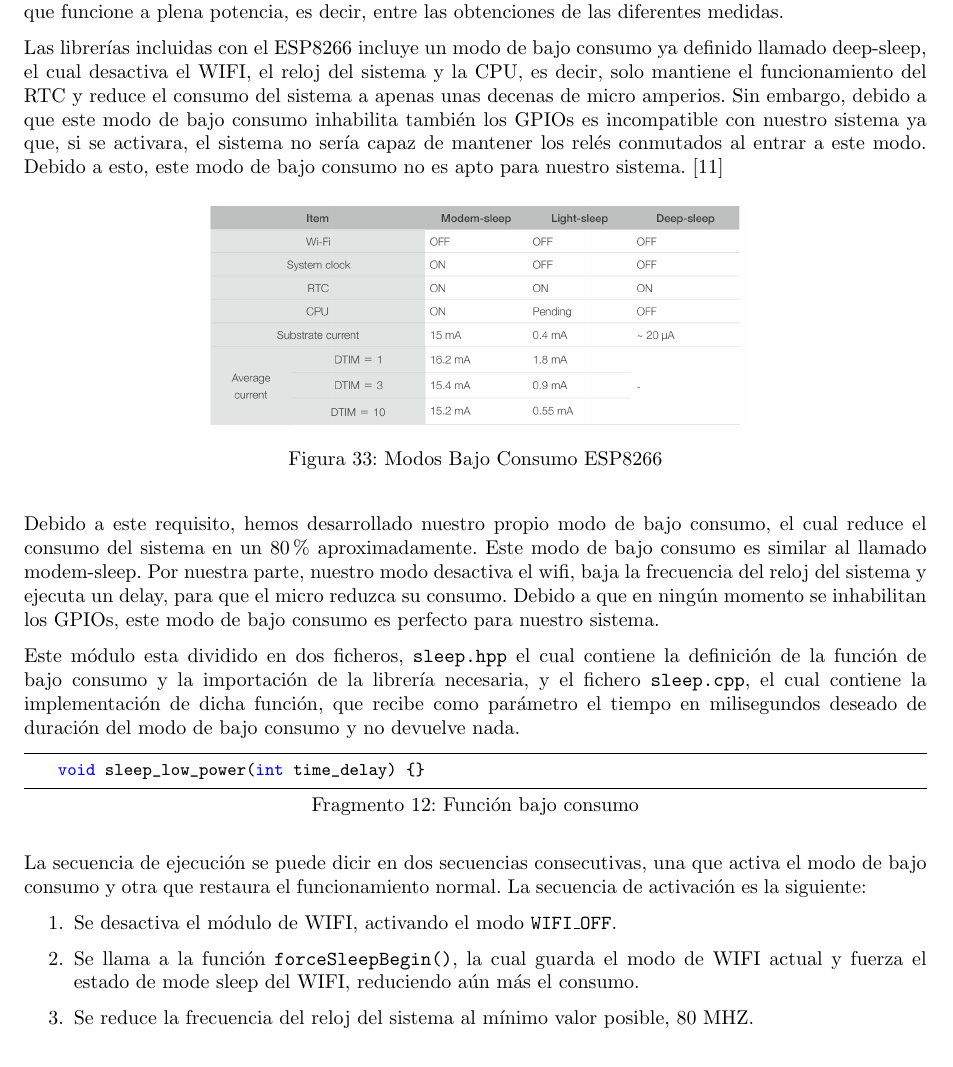
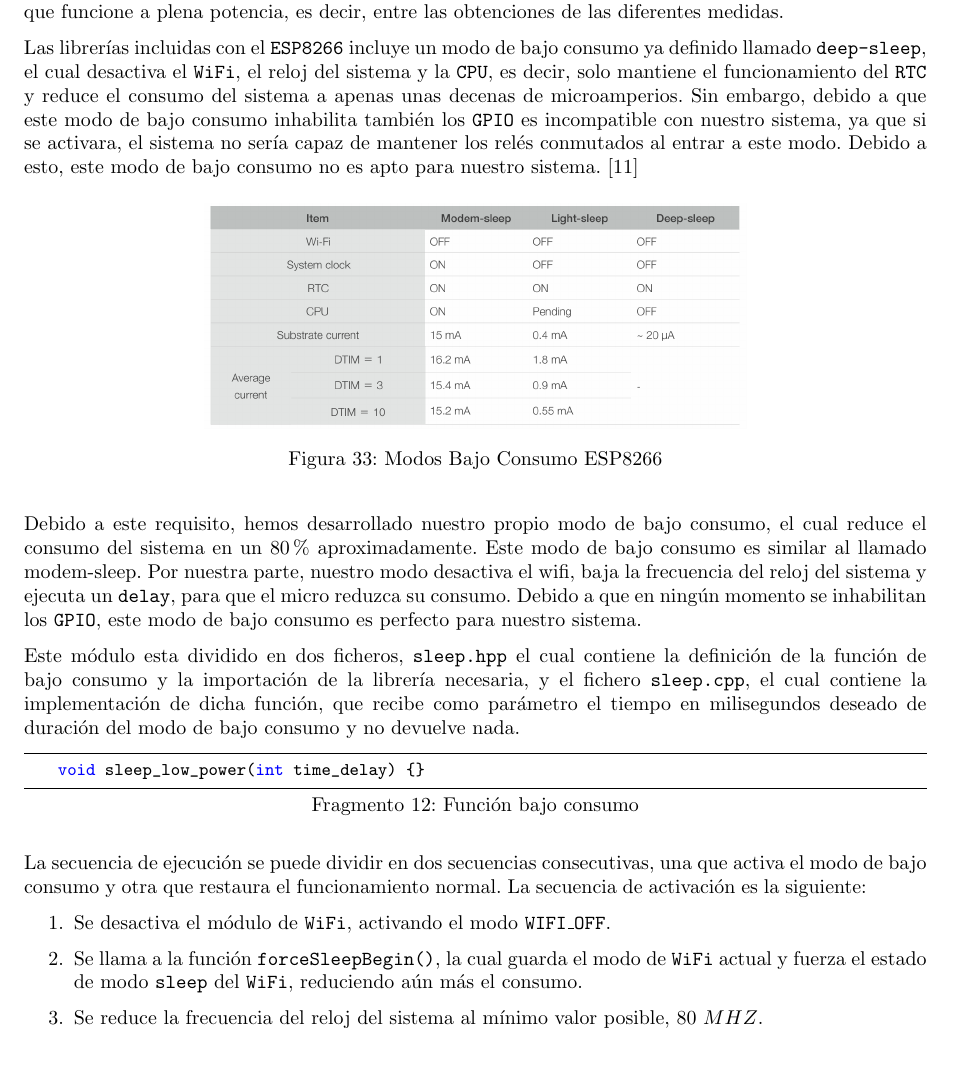
Before and after one commit to David-Andrino/iot-power, a LaTeX document (memoria/main.tex, which reads memoria/files/3-Software/3-2-Modulos Software/3-2-5-Bajo_Consumo.tex): part of page 34 of 57, cut so that both start at the same text. Compiled offline with pdfLaTeX.

Commit message:
texttt en 3.2.5

```diff
--- a/memoria/files/3-Software/3-2-Modulos Software/3-2-5-Bajo_Consumo.tex
+++ b/memoria/files/3-Software/3-2-Modulos Software/3-2-5-Bajo_Consumo.tex
@@ -1,7 +1,6 @@
 El módulo de bajo consumo es el encargado de reducir el consumo del sistema cuando no es necesario que funcione a plena potencia, es decir, entre las obtenciones de las diferentes medidas.
 
-
-Las librerías incluidas con el ESP8266 incluye un modo de bajo consumo ya definido llamado deep-sleep, el cual desactiva el WIFI, el reloj del sistema y la CPU, es decir, solo mantiene el funcionamiento del RTC y reduce el consumo del sistema a apenas unas decenas de micro amperios. Sin embargo, debido a que este modo de bajo consumo inhabilita también los GPIOs es incompatible con nuestro sistema ya que, si se activara, el sistema no sería capaz de mantener los relés conmutados al entrar a este modo. Debido a esto, este modo de bajo consumo no es apto para nuestro sistema. \cite{esp8266ESP8266LowPower}
+Las librerías incluidas con el \texttt{ESP8266} incluye un modo de bajo consumo ya definido llamado \texttt{deep-sleep}, el cual desactiva el \texttt{WiFi}, el reloj del sistema y la \texttt{CPU}, es decir, solo mantiene el funcionamiento del \texttt{RTC} y reduce el consumo del sistema a apenas unas decenas de microamperios. Sin embargo, debido a que este modo de bajo consumo inhabilita también los \texttt{GPIO} es incompatible con nuestro sistema, ya que si se activara, el sistema no sería capaz de mantener los relés conmutados al entrar a este modo. Debido a esto, este modo de bajo consumo no es apto para nuestro sistema. \cite{esp8266ESP8266LowPower}
 
 \begin{figure}[H]
     \centering
@@ -10,8 +9,7 @@ Las librerías incluidas con el ESP8266 incluye un modo de bajo consumo ya defin
     \label{fig:3-2-5-1-ModosBajoConsumo}
 \end{figure}
 
-Debido a este requisito, hemos desarrollado nuestro propio modo de bajo consumo, el cual reduce el consumo del sistema en un 80\% aproximadamente. Este modo de bajo consumo es similar al llamado modem-sleep. Por nuestra parte, nuestro modo desactiva el wifi, baja la frecuencia del reloj del sistema y ejecuta un delay, para que el micro reduzca su consumo. Debido a que en ningún momento se inhabilitan los GPIOs, este modo de bajo consumo es perfecto para nuestro sistema.
-
+Debido a este requisito, hemos desarrollado nuestro propio modo de bajo consumo, el cual reduce el consumo del sistema en un $80\%$ aproximadamente. Este modo de bajo consumo es similar al llamado modem-sleep. Por nuestra parte, nuestro modo desactiva el wifi, baja la frecuencia del reloj del sistema y ejecuta un \texttt{delay}, para que el micro reduzca su consumo. Debido a que en ningún momento se inhabilitan los \texttt{GPIO}, este modo de bajo consumo es perfecto para nuestro sistema.
 
 Este módulo esta dividido en dos ficheros, \texttt{sleep.hpp} el cual contiene la definición de la función de bajo consumo y la importación de la librería necesaria, y el fichero \texttt{sleep.cpp}, el cual contiene la implementación de dicha función, que recibe como parámetro el tiempo en milisegundos deseado de duración del modo de bajo consumo y no devuelve nada.
 
@@ -19,13 +17,13 @@ Este módulo esta dividido en dos ficheros, \texttt{sleep.hpp} el cual contiene
     void sleep_low_power(int time_delay) {}
 \end{lstlisting}
 
-La secuencia de ejecución se puede dicir en dos secuencias consecutivas, una que activa el modo de bajo consumo y otra que restaura el funcionamiento normal. La secuencia de activación es la siguiente:
+La secuencia de ejecución se puede dividir en dos secuencias consecutivas, una que activa el modo de bajo consumo y otra que restaura el funcionamiento normal. La secuencia de activación es la siguiente:
 
 \begin{enumerate}
-    \item Se desactiva el módulo de WIFI, activando el modo \texttt{WIFI\_OFF}.
-    \item Se llama a la función \texttt{forceSleepBegin()}, la cual guarda el modo de WIFI actual y fuerza el estado de mode sleep del WIFI, reduciendo aún más el consumo.
-    \item Se reduce la frecuencia del reloj del sistema al mínimo valor posible, 80 MHZ.
-    \item Se introduce un delay. Esto asegura que el microprocesador consumirá menos durante dicho tiempo, además se utiliza para definir la duración aproximada del modo de bajo consumo.
+    \item Se desactiva el módulo de \texttt{WiFi}, activando el modo \texttt{WIFI\_OFF}.
+    \item Se llama a la función \texttt{forceSleepBegin()}, la cual guarda el modo de \texttt{WiFi} actual y fuerza el estado de modo \texttt{sleep} del \texttt{WiFi}, reduciendo aún más el consumo.
+    \item Se reduce la frecuencia del reloj del sistema al mínimo valor posible, $80\ MHZ$.
+    \item Se introduce un \texttt{delay}. Esto asegura que el microprocesador consumirá menos durante dicho tiempo, además se utiliza para definir la duración aproximada del modo de bajo consumo.
 \end{enumerate}
 
 \begin{lstlisting}[captionpos=b, caption={Activación modo bajo consumo}, language=c++]
```
Also changed, not shown: memoria/files/3-Software/3-2-Modulos Software/3-2-5-Bajo_Consumo.tex (6 more changed lines). Lines whose indentation alone changed are shown as unchanged.
